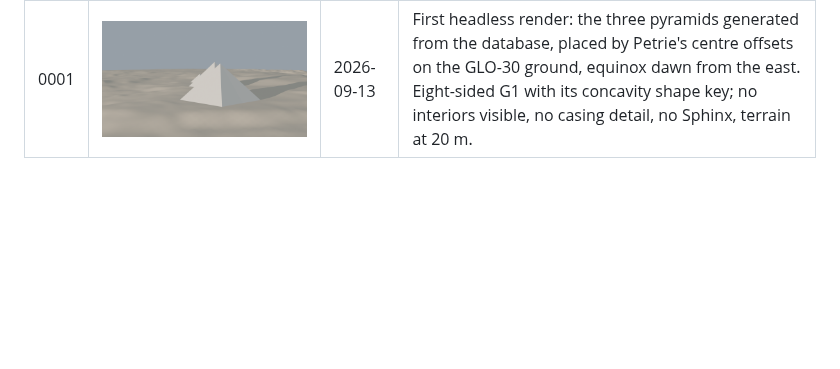
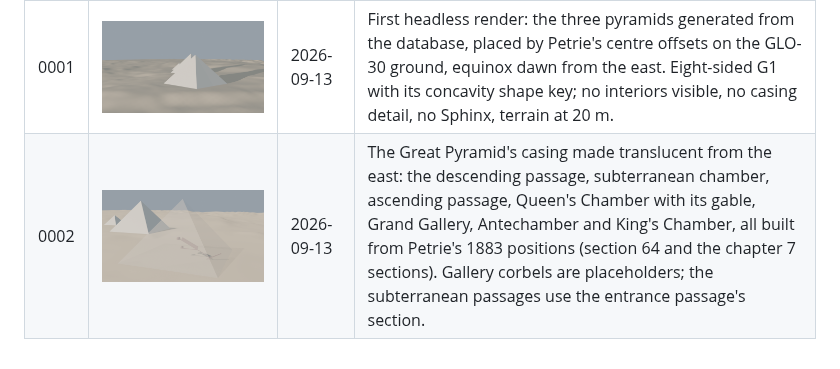
Before and after one commit to Samizdat-Publications/seked, a Markdown page: docs/progress/README.md, the part around the change. GitHub-like rendering; pictures changed too: docs/progress/0002-interior-from-petrie.png (added); blank space fills up the shorter version.

```diff
--- a/docs/progress/README.md
+++ b/docs/progress/README.md
@@ -7,3 +7,4 @@ the project page. Each one names the commit it was taken at.
 | # | Image | Taken | What it shows |
 |---|---|---|---|
 | 0001 | ![Plateau, first light](0001-plateau-first-light.png) | 2026-09-13 | First headless render: the three pyramids generated from the database, placed by Petrie's centre offsets on the GLO-30 ground, equinox dawn from the east. Eight-sided G1 with its concavity shape key; no interiors visible, no casing detail, no Sphinx, terrain at 20 m. |
+| 0002 | ![Interior from Petrie](0002-interior-from-petrie.png) | 2026-09-13 | The Great Pyramid's casing made translucent from the east: the descending passage, subterranean chamber, ascending passage, Queen's Chamber with its gable, Grand Gallery, Antechamber and King's Chamber, all built from Petrie's 1883 positions (section 64 and the chapter 7 sections). Gallery corbels are placeholders; the subterranean passages use the entrance passage's section. |
```
Also changed, not shown: 1 other file.
